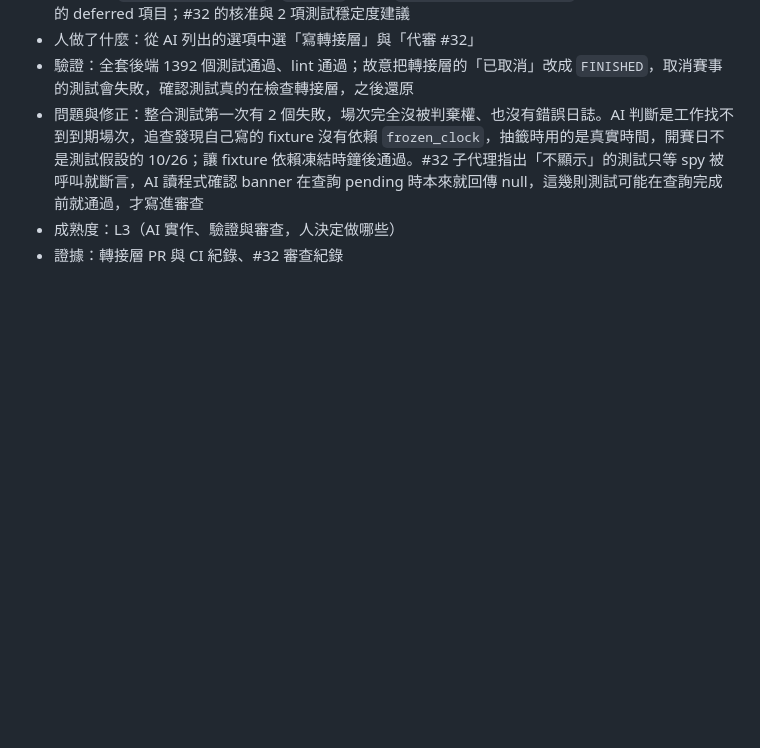
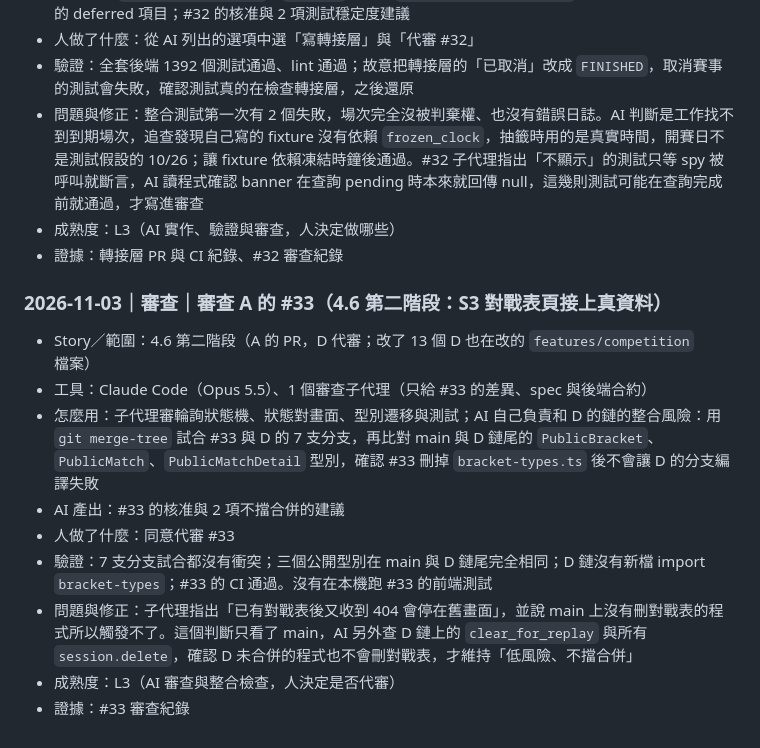
Before and after one commit to Team14good/esport-platform, a Markdown page: docs/ai-usage/D-黃鉅燊.md, the part around the change. Rendered like a GitHub page; blank space fills up the shorter version.

Commit message:
docs(ai-usage): log #33 review
Co-Authored-By: Claude Opus 5.5 <noreply@anthropic.com>

```diff
--- a/docs/ai-usage/D-黃鉅燊.md
+++ b/docs/ai-usage/D-黃鉅燊.md
@@ -285,3 +285,15 @@
 - 問題與修正：整合測試第一次有 2 個失敗，場次完全沒被判棄權、也沒有錯誤日誌。AI 判斷是工作找不到到期場次，追查發現自己寫的 fixture 沒有依賴 `frozen_clock`，抽籤時用的是真實時間，開賽日不是測試假設的 10/26；讓 fixture 依賴凍結時鐘後通過。#32 子代理指出「不顯示」的測試只等 spy 被呼叫就斷言，AI 讀程式確認 banner 在查詢 pending 時本來就回傳 null，這幾則測試可能在查詢完成前就通過，才寫進審查
 - 成熟度：L3（AI 實作、驗證與審查，人決定做哪些）
 - 證據：轉接層 PR 與 CI 紀錄、#32 審查紀錄
+
+### 2026-11-03｜審查｜審查 A 的 #33（4.6 第二階段：S3 對戰表頁接上真資料）
+
+- Story／範圍：4.6 第二階段（A 的 PR，D 代審；改了 13 個 D 也在改的 `features/competition` 檔案）
+- 工具：Claude Code（Opus 5.5）、1 個審查子代理（只給 #33 的差異、spec 與後端合約）
+- 怎麼用：子代理審輪詢狀態機、狀態對畫面、型別遷移與測試；AI 自己負責和 D 的鏈的整合風險：用 `git merge-tree` 試合 #33 與 D 的 7 支分支，再比對 main 與 D 鏈尾的 `PublicBracket`、`PublicMatch`、`PublicMatchDetail` 型別，確認 #33 刪掉 `bracket-types.ts` 後不會讓 D 的分支編譯失敗
+- AI 產出：#33 的核准與 2 項不擋合併的建議
+- 人做了什麼：同意代審 #33
+- 驗證：7 支分支試合都沒有衝突；三個公開型別在 main 與 D 鏈尾完全相同；D 鏈沒有新檔 import `bracket-types`；#33 的 CI 通過。沒有在本機跑 #33 的前端測試
+- 問題與修正：子代理指出「已有對戰表後又收到 404 會停在舊畫面」，並說 main 上沒有刪對戰表的程式所以觸發不了。這個判斷只看了 main，AI 另外查 D 鏈上的 `clear_for_replay` 與所有 `session.delete`，確認 D 未合併的程式也不會刪對戰表，才維持「低風險、不擋合併」
+- 成熟度：L3（AI 審查與整合檢查，人決定是否代審）
+- 證據：#33 審查紀錄
```
